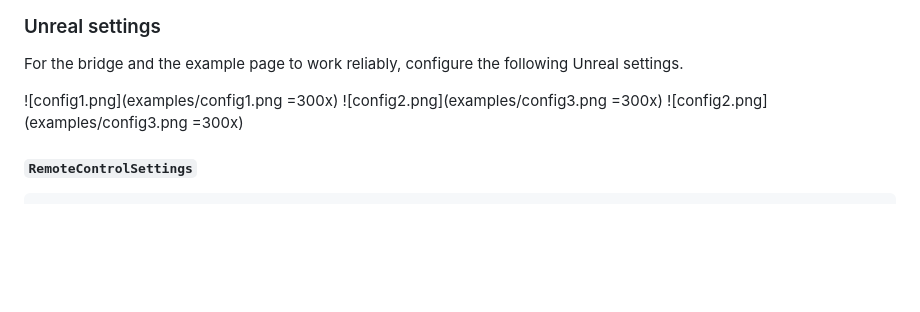
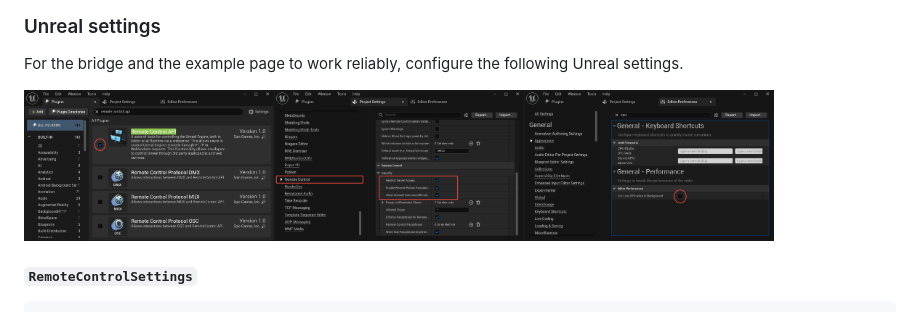
Before and after one commit to xoyojank/UnrealEngineBridge, a Markdown page: README.md, the part around one of its changes. GitHub-like rendering; blank space fills up the shorter version.

```diff
--- a/README.md
+++ b/README.md
@@ -65,7 +65,7 @@ Then make sure Unreal Engine exposes the Remote Control HTTP API locally:
 
 For the bridge and the example page to work reliably, configure the following Unreal settings.
 
-![config1.png](examples/config1.png =300x) ![config2.png](examples/config3.png =300x) ![config2.png](examples/config3.png =300x)
+<img src="examples/config1.png" width="250"><img src="examples/config2.png" width="250"><img src="examples/config3.png" width="250">
 
 #### `RemoteControlSettings`
 
```
Also changed, not shown: other parts of README.md (+2 -2 lines).
